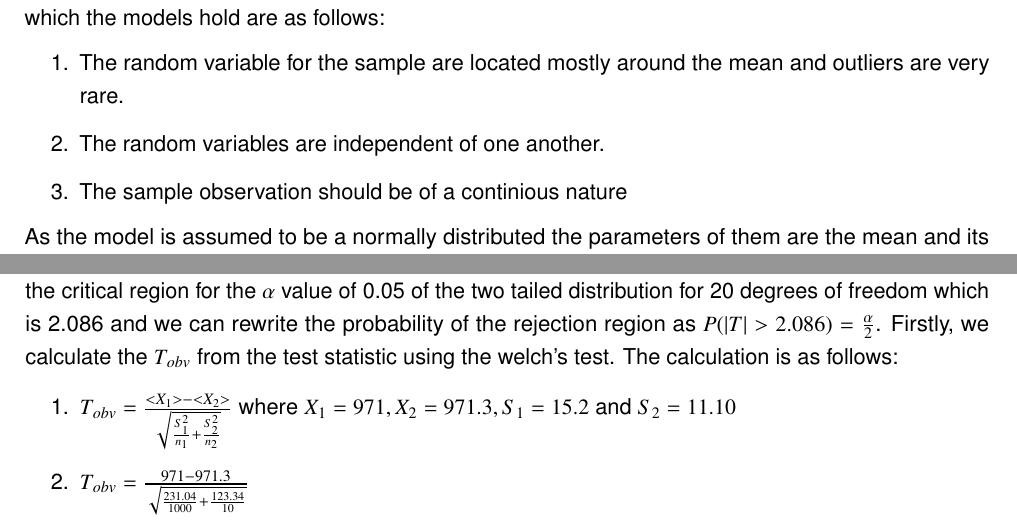
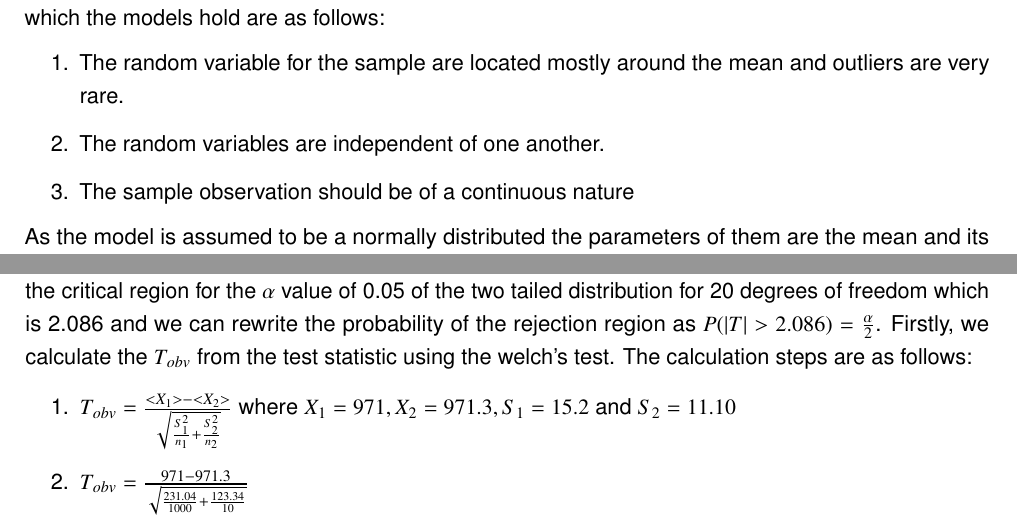
Before and after one commit to prannoymulmi/Advanced-Stats-report, a LaTeX thesis (00-Main.tex, which reads tasks/task4.tex): two parts of pages 20 and 21 of 22, joined at a grey line, cut so that both start at the same text. Compiled offline with pdfLaTeX.

Commit message:
Fixed indentation and spelling for task 4

```diff
--- a/tasks/task4.tex
+++ b/tasks/task4.tex
@@ -3,7 +3,7 @@ It is given that we have a sample data from a long running production of 1000 qu
 \begin{enumerate}
     \item The random variable for the sample are located mostly around the mean and outliers are very rare.
     \item The random variables are independent of one another.
-    \item The sample observation should be of a continious nature
+    \item The sample observation should be of a continuous nature
 \end{enumerate}
 As the model is assumed to be a normally distributed the parameters of them are the mean and its variance (\cite{Iubh:2021}, pg. 75) $\mathcal{N}(\mu, s^2) = \mathcal{N}(971, 231.04)$.\newline
 Given, are the weights of the newly produced hammers, with sample size n= 10:
@@ -34,11 +34,11 @@ An error I probability, which is the error of rejecting the null hypothesis when
     \item $d.o.f = 19.8$
     \item $d.o.f = 20$ ( rounded Up)
 \end{enumerate}
-With the d.o.f we can look up in the T-Table distribution (see \cite{t-table}) to find out the critical region for the $\alpha$ value of 0.05 of the two tailed distribution for 20 degrees of freedom which is 2.086 and we can rewrite the probability of the rejection region as $P(|T| > 2.086) = \frac{\alpha}{2}$. Firstly, we calculate the $T_{obv}$ from the test statistic using the welch's test. The calculation is as follows:
+With the d.o.f we can look up in the T-Table distribution (see \cite{t-table}) to find out the critical region for the $\alpha$ value of 0.05 of the two tailed distribution for 20 degrees of freedom which is 2.086 and we can rewrite the probability of the rejection region as $P(|T| > 2.086) = \frac{\alpha}{2}$. Firstly, we calculate the $T_{obv}$ from the test statistic using the welch's test. The calculation steps are as follows:
 \begin{enumerate}
     \item $T_{obv} = \frac{<X_1> - <X_2>}{\sqrt{\frac{S_1^2}{n_1} + \frac{S_2^2}{n_2}}}$ where $X_1 = 971, X_2 = 971.3, S_1 = 15.2 \text{ and } S_2 = 11.10$
-     \item $T_{obv} = \frac{971 - 971.3}{\sqrt{\frac{231.04}{1000} + \frac{123.34}{10}}}$
-      \item $T_{obv} = - 0.084$
-      \item $|T_{obv}| = 0.084$
+    \item $T_{obv} = \frac{971 - 971.3}{\sqrt{\frac{231.04}{1000} + \frac{123.34}{10}}}$
+    \item $T_{obv} = - 0.084$
+    \item $|T_{obv}| = 0.084$
 \end{enumerate}
 Similarly, we can also calculate the p-value for the given test which is given as $P(T > |T_{obv}| | H_0) = 2P(T > 0.084 | H_0) = 0.933 $ (Calculated using wolfram alpha). Lastly, we can now conclude and say that we do not reject our null hypothesis because the the calculated p-value(0.933)  $> \alpha$ (0.05), which gives us a hint that these two samples are not statistically significant or in other words very similar and produce consistent results.
```
